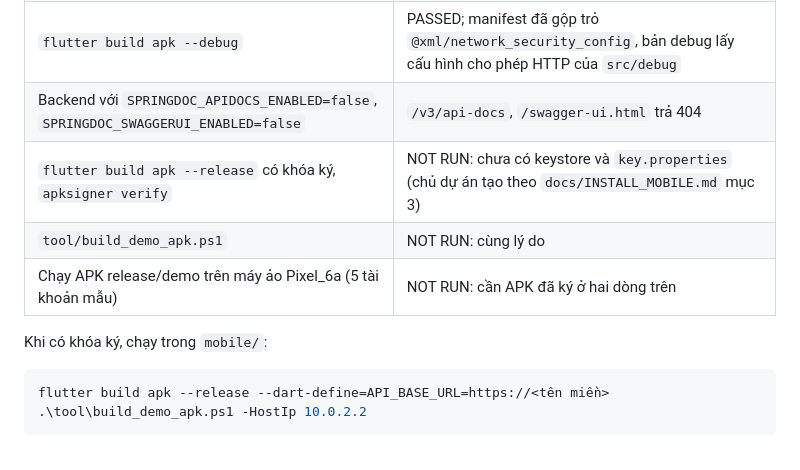
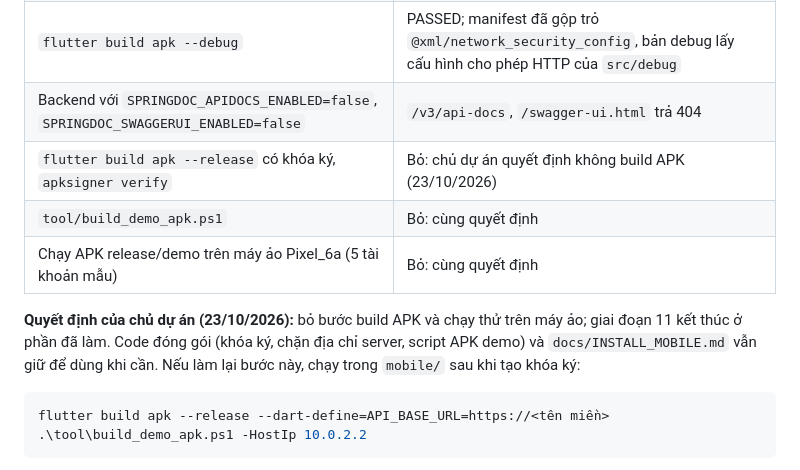
Before and after one commit to hungluu2405/FPT-Contact_Book_Official, a Markdown page: docs/REVIEW_PHASE11.md, the part around the change. Drawn GitHub-style.

Commit message:
docs: record that the APK build and emulator run were dropped
The project owner decided not to build release or demo APKs and not to
run the emulator check, so phase 11 ends with the work already merged.
The packaging code and the install guide stay for later use.

Co-Authored-By: Claude Opus 5.5 <noreply@anthropic.com>

````diff
--- a/docs/REVIEW_PHASE11.md
+++ b/docs/REVIEW_PHASE11.md
@@ -72,11 +72,13 @@ Không có lỗi phải sửa gấp (không crash, không lộ dữ liệu sang
 | `flutter test test_contract` (backend chạy trên localhost:8080) | PASSED: 49 run / 49 passed / 0 failed / 0 skipped |
 | `flutter build apk --debug` | PASSED; manifest đã gộp trỏ `@xml/network_security_config`, bản debug lấy cấu hình cho phép HTTP của `src/debug` |
 | Backend với `SPRINGDOC_APIDOCS_ENABLED=false`, `SPRINGDOC_SWAGGERUI_ENABLED=false` | `/v3/api-docs`, `/swagger-ui.html` trả 404 |
-| `flutter build apk --release` có khóa ký, `apksigner verify` | NOT RUN: chưa có keystore và `key.properties` (chủ dự án tạo theo `docs/INSTALL_MOBILE.md` mục 3) |
-| `tool/build_demo_apk.ps1` | NOT RUN: cùng lý do |
-| Chạy APK release/demo trên máy ảo Pixel_6a (5 tài khoản mẫu) | NOT RUN: cần APK đã ký ở hai dòng trên |
+| `flutter build apk --release` có khóa ký, `apksigner verify` | Bỏ: chủ dự án quyết định không build APK (23/10/2026) |
+| `tool/build_demo_apk.ps1` | Bỏ: cùng quyết định |
+| Chạy APK release/demo trên máy ảo Pixel_6a (5 tài khoản mẫu) | Bỏ: cùng quyết định |
 
-Khi có khóa ký, chạy trong `mobile/`:
+**Quyết định của chủ dự án (23/10/2026):** bỏ bước build APK và chạy thử trên máy ảo; giai đoạn 11 kết thúc ở phần
+đã làm. Code đóng gói (khóa ký, chặn địa chỉ server, script APK demo) và `docs/INSTALL_MOBILE.md` vẫn giữ để dùng
+khi cần. Nếu làm lại bước này, chạy trong `mobile/` sau khi tạo khóa ký:
 ```powershell
 flutter build apk --release --dart-define=API_BASE_URL=https://<tên miền>
 .\tool\build_demo_apk.ps1 -HostIp 10.0.2.2
````
Also changed, not shown: docs/MOBILE_ROADMAP.md (+1 -1 lines).
